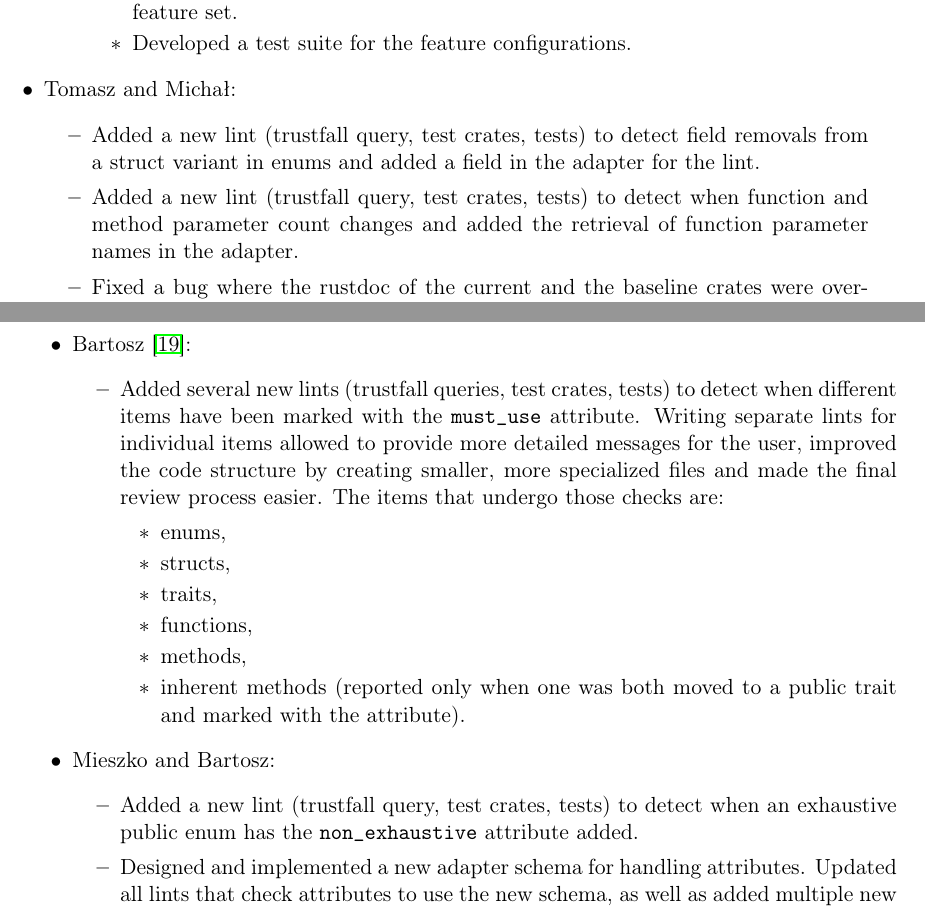
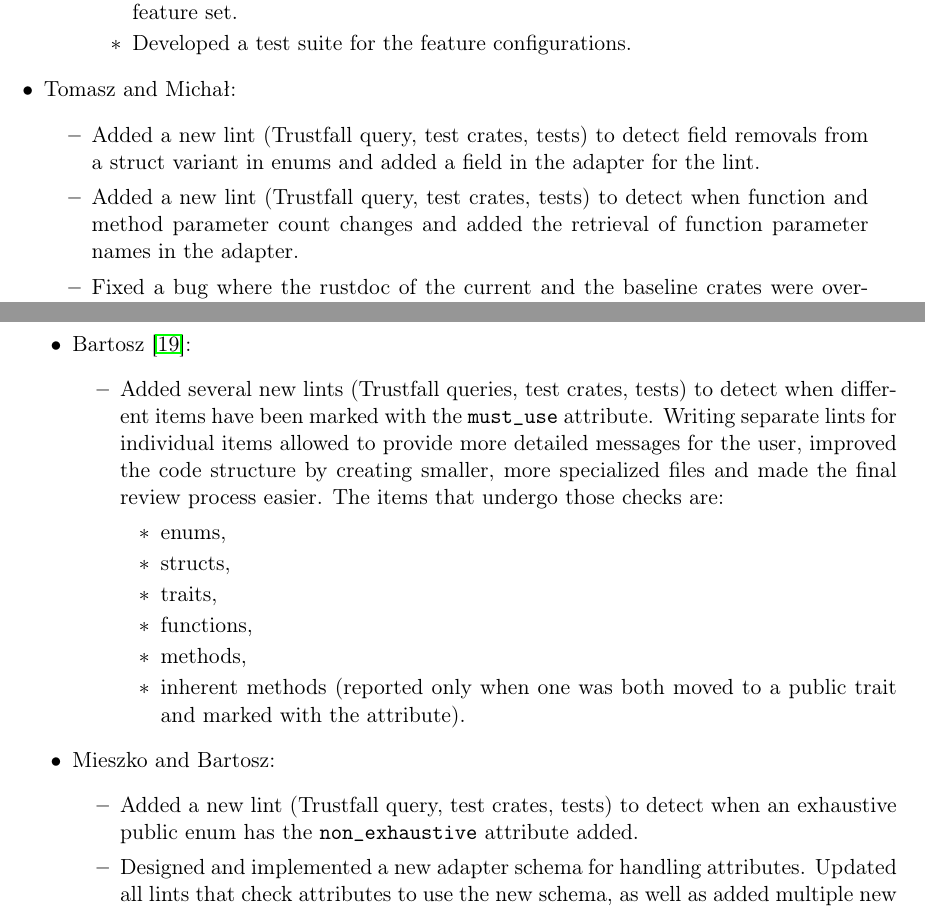
Before and after one commit to tonowak/bachelors-thesis, a LaTeX thesis (thesis-en.tex): two parts of pages 44 and 45 of 51, joined at a grey line, cut so that both start at the same text. Compiled offline with pdfLaTeX.

Commit message:
Trustfall spelling

```diff
--- a/thesis-en.tex
+++ b/thesis-en.tex
@@ -1487,9 +1487,9 @@ and immediate contact with him through chat).
 
 	\item Tomasz and Michał:
 		\begin{itemize}
-			\item Added a new lint (trustfall query, test crates, tests) to detect field removals
+			\item Added a new lint (Trustfall query, test crates, tests) to detect field removals
 				from a struct variant in enums and added a field in the adapter for the lint.
-			\item Added a new lint (trustfall query, test crates, tests) to detect when function
+			\item Added a new lint (Trustfall query, test crates, tests) to detect when function
 				and method parameter count changes and added the retrieval of function parameter
 				names in the adapter.
 			\item Fixed a bug where the rustdoc of the current and the baseline crates
@@ -1546,7 +1546,7 @@ and immediate contact with him through chat).
 			% No meeting was complete without his touch, \\
 			% A true master of the notetaking clutch. \\
 
-			\item Added several new lints (trustfall queries, test crates, tests) to detect
+			\item Added several new lints (Trustfall queries, test crates, tests) to detect
 				when different items have been marked with the \texttt{must\_use} attribute.
 				Writing separate lints for individual items allowed to provide more detailed
 				messages for the user, improved the code structure by creating smaller,
@@ -1565,7 +1565,7 @@ and immediate contact with him through chat).
 
 	\item Mieszko and Bartosz:
 		\begin{itemize}
-			\item Added a new lint (trustfall query, test crates, tests) to detect when
+			\item Added a new lint (Trustfall query, test crates, tests) to detect when
 				an exhaustive public enum has the \texttt{non\_exhaustive} attribute added.
 			\item Designed and implemented a new adapter schema for handling attributes.
 				Updated all lints that check attributes to use the new schema, as well as added
```
